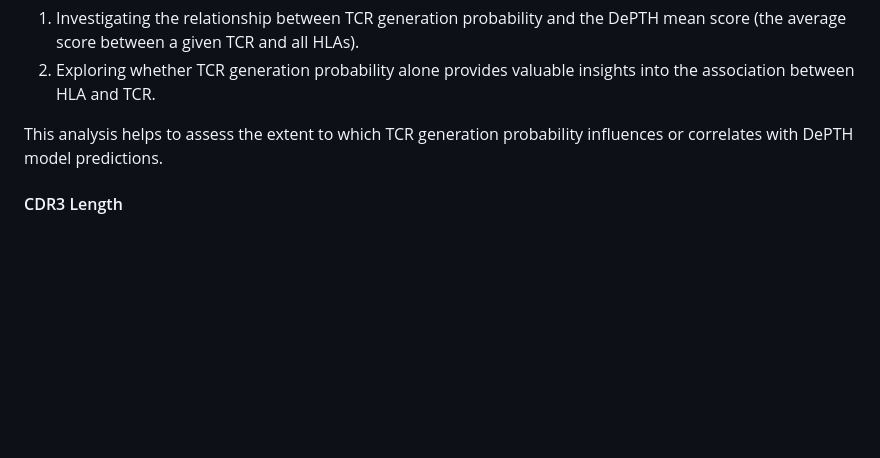
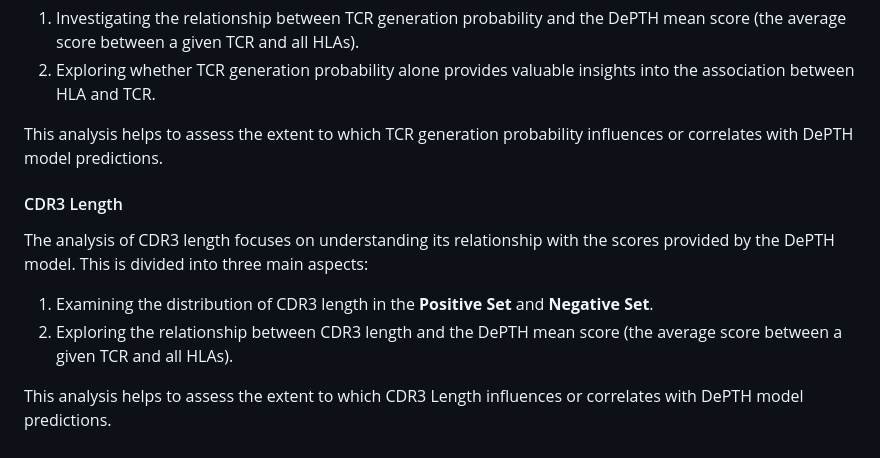
Before and after one commit to FUminlee/DePTH2-Analysis, a Markdown page: README.md, the part around the change. Drawn GitHub-style; blank space fills up the shorter version.

```diff
--- a/README.md
+++ b/README.md
@@ -72,5 +72,11 @@ The analysis of TCR generation probability focuses on understanding the relation
 
 This analysis helps to assess the extent to which TCR generation probability influences or correlates with DePTH model predictions.
 
+#### CDR3 Length
 
-#### CDR3 Length
+The analysis of CDR3 length focuses on understanding its relationship with the scores provided by the DePTH model. This is divided into three main aspects:
+
+1. Examining the distribution of CDR3 length in the **Positive Set** and **Negative Set**.
+2. Exploring the relationship between CDR3 length and the DePTH mean score (the average score between a given TCR and all HLAs).
+
+This analysis helps to assess the extent to which CDR3 Length influences or correlates with DePTH model predictions.
```
